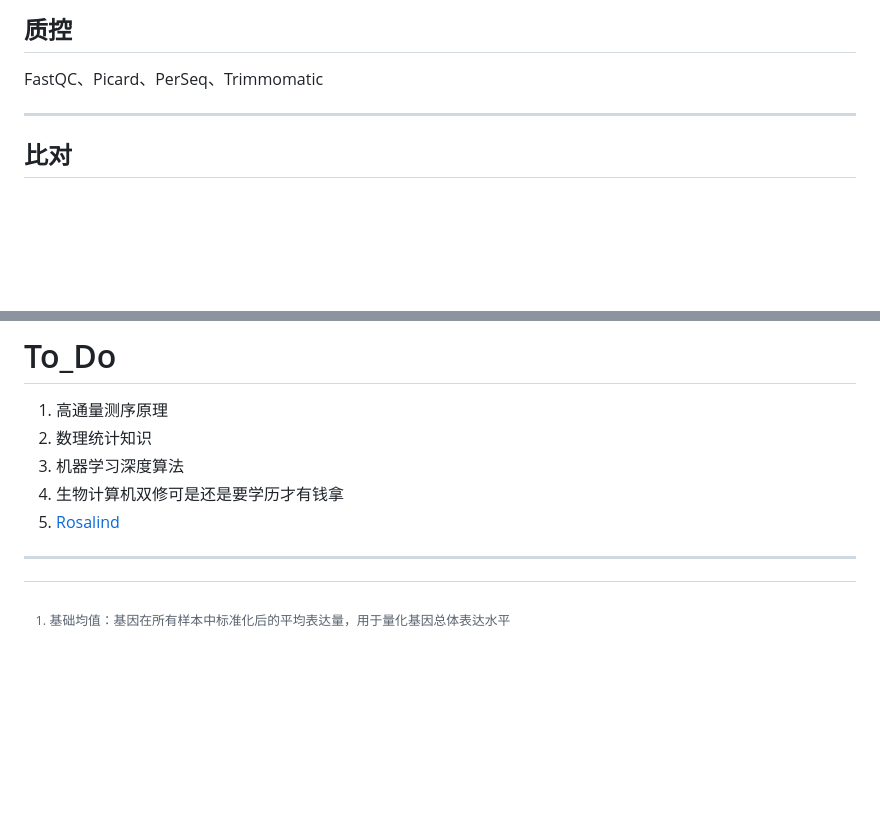
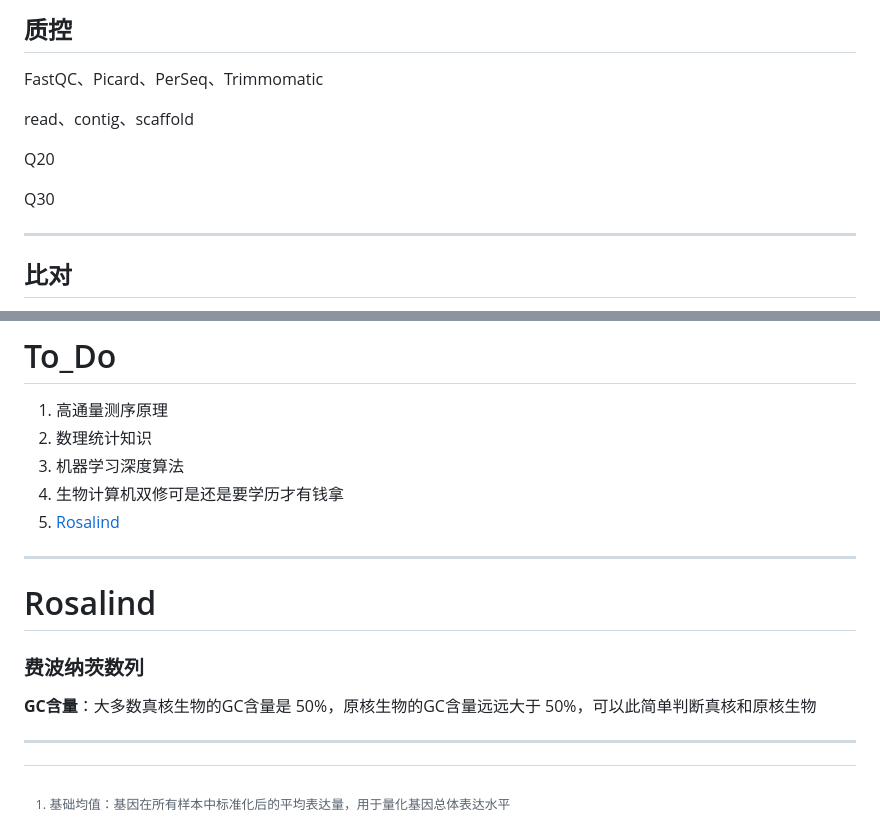
Before and after one commit to Three-Pioneers/Bioinformatics, a Markdown page: Bioinformatics.md, 2 parts joined by grey strips. Rendered like a GitHub page; blank space fills up the shorter version.

```diff
--- a/Bioinformatics.md
+++ b/Bioinformatics.md
@@ -1748,6 +1748,12 @@ samtools index -c <sample_sorted.sam>
 
 FastQC、Picard、PerSeq、Trimmomatic
 
+read、contig、scaffold
+
+Q20
+
+Q30
+
 ---
 
 ## 比对
@@ -2038,6 +2044,18 @@ featureCounts -t 选第三列中某个特征进行定量 -g 选第九列某个
 3. 机器学习深度算法
 4. 生物计算机双修可是还是要学历才有钱拿
 5. [Rosalind](https://rosalind.info/problems/list-view/)
+
+
+
+---
+
+# Rosalind
+
+
+
+### 费波纳茨数列
+
+**GC含量**：大多数真核生物的GC含量是 50%，原核生物的GC含量远远大于 50%，可以此简单判断真核和原核生物
 
 ---
 
```
Also changed, not shown: 2026.md (+3 -2 lines).
